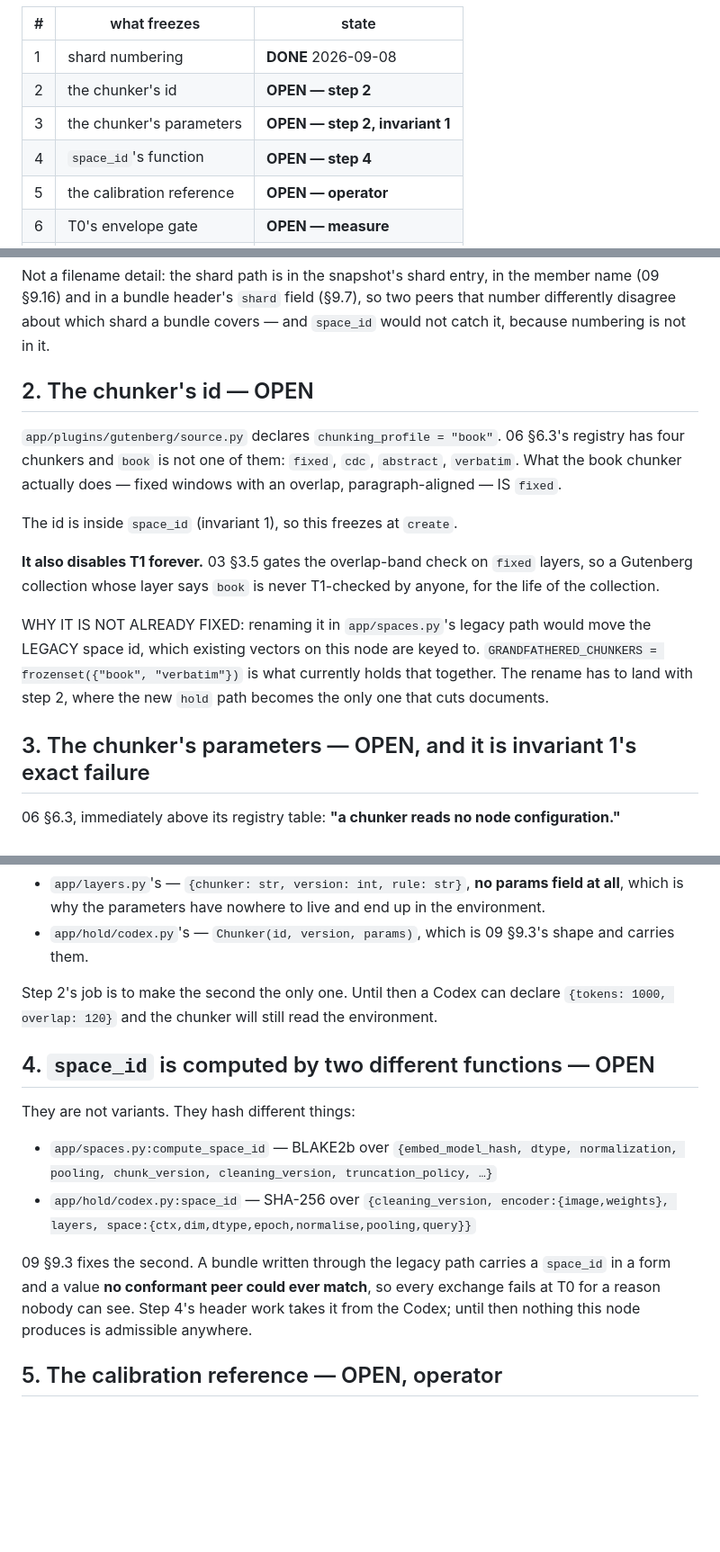
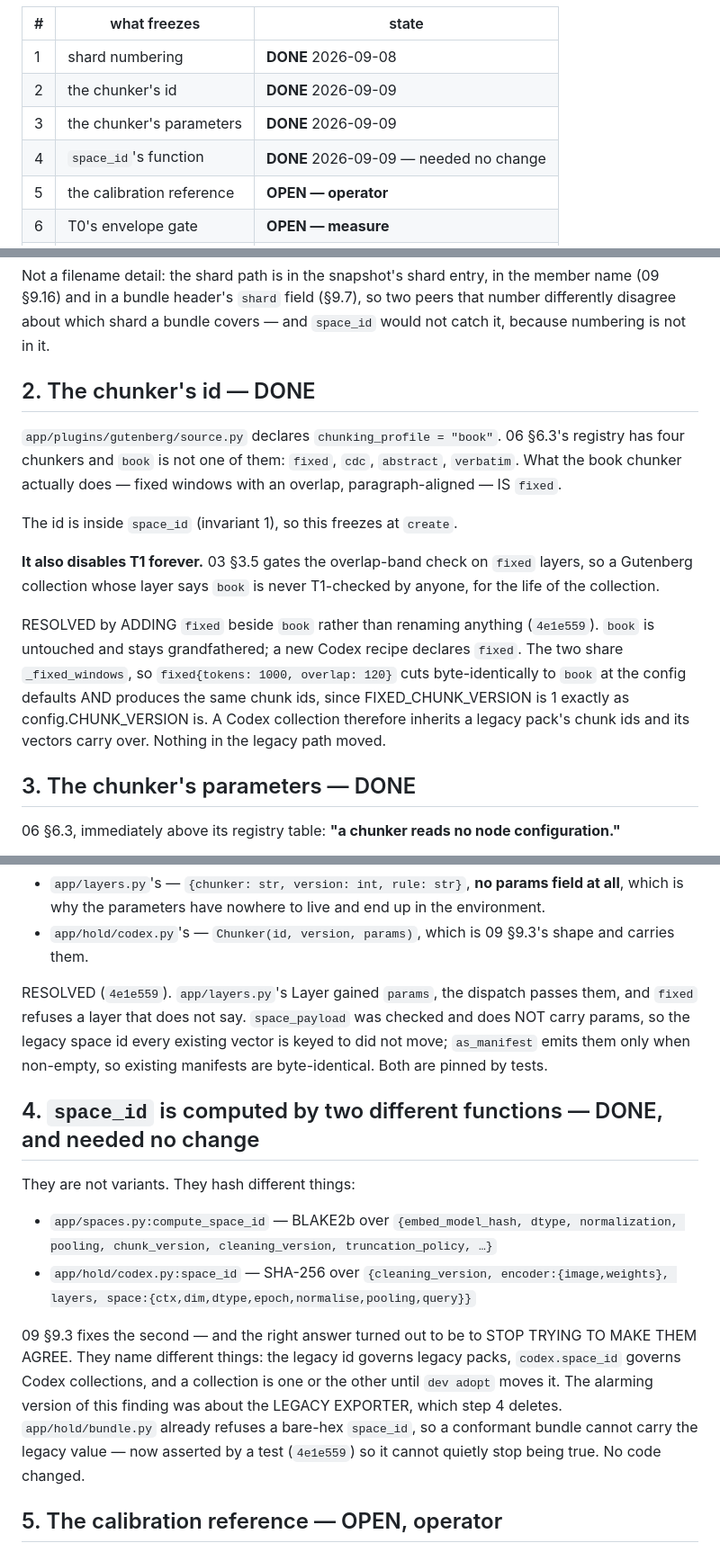
Before and after one commit to sourstar/louise-rag, a Markdown page: docs/notes/step6-preflight.md, 3 parts joined by grey strips. Shown at 90% size. Rendered like a GitHub page; blank space fills up the shorter version.

Commit message:
preflight: items 2, 3 and 4 closed
Four of step 6's eight lines are now done. Item 4 closed without a code
change, which was the surprise: the two `space_id` functions name
different things and never meet, so the answer was to stop trying to make
them agree rather than to converge them.

Items 2 and 3 turned out additive — `fixed` beside `book`, params on the
layer — so the "needs the operator in the room" warning I attached to
them yesterday was wrong, and the note no longer says it.

Four remain: the calibration reference and two recipe choices need the
operator; T0's envelope needs a measurement nobody has taken.

Co-Authored-By: Claude Opus 5 <noreply@anthropic.com>

```diff
--- a/docs/notes/step6-preflight.md
+++ b/docs/notes/step6-preflight.md
@@ -20,9 +20,9 @@ gate. **Every line must read DONE or DELIBERATE before step 6 runs.**
 | # | what freezes | state |
 |---|---|---|
 | 1 | shard numbering | **DONE** 2026-09-08 |
-| 2 | the chunker's id | **OPEN — step 2** |
-| 3 | the chunker's parameters | **OPEN — step 2, invariant 1** |
-| 4 | `space_id`'s function | **OPEN — step 4** |
+| 2 | the chunker's id | **DONE** 2026-09-09 |
+| 3 | the chunker's parameters | **DONE** 2026-09-09 |
+| 4 | `space_id`'s function | **DONE** 2026-09-09 — needed no change |
 | 5 | the calibration reference | **OPEN — operator** |
 | 6 | T0's envelope gate | **OPEN — measure** |
 | 7 | layers: one or two | **OPEN — operator** |
@@ -41,7 +41,7 @@ the member name (09 §9.16) and in a bundle header's `shard` field (§9.7),
 so two peers that number differently disagree about which shard a bundle
 covers — and `space_id` would not catch it, because numbering is not in it.
 
-## 2. The chunker's id — OPEN
+## 2. The chunker's id — DONE
 
 `app/plugins/gutenberg/source.py` declares `chunking_profile = "book"`.
 06 §6.3's registry has four chunkers and `book` is not one of them:
@@ -54,13 +54,16 @@ The id is inside `space_id` (invariant 1), so this freezes at `create`.
 `fixed` layers, so a Gutenberg collection whose layer says `book` is never
 T1-checked by anyone, for the life of the collection.
 
-WHY IT IS NOT ALREADY FIXED: renaming it in `app/spaces.py`'s legacy path
-would move the LEGACY space id, which existing vectors on this node are
-keyed to. `GRANDFATHERED_CHUNKERS = frozenset({"book", "verbatim"})` is
-what currently holds that together. The rename has to land with step 2,
-where the new `hold` path becomes the only one that cuts documents.
+RESOLVED by ADDING `fixed` beside `book` rather than renaming anything
+(`4e1e559`). `book` is untouched and stays grandfathered; a new Codex
+recipe declares `fixed`. The two share `_fixed_windows`, so
+`fixed{tokens: 1000, overlap: 120}` cuts byte-identically to `book` at
+the config defaults AND produces the same chunk ids, since
+FIXED_CHUNK_VERSION is 1 exactly as config.CHUNK_VERSION is. A Codex
+collection therefore inherits a legacy pack's chunk ids and its vectors
+carry over. Nothing in the legacy path moved.
 
-## 3. The chunker's parameters — OPEN, and it is invariant 1's exact failure
+## 3. The chunker's parameters — DONE
 
 06 §6.3, immediately above its registry table: **"a chunker reads no node
 configuration."**
@@ -82,11 +85,14 @@ There are TWO `Layer` types and only one is right:
 * `app/hold/codex.py`'s — `Chunker(id, version, params)`, which is 09
   §9.3's shape and carries them.
 
-Step 2's job is to make the second the only one. Until then a Codex can
-declare `{tokens: 1000, overlap: 120}` and the chunker will still read the
-environment.
+RESOLVED (`4e1e559`). `app/layers.py`'s Layer gained `params`, the
+dispatch passes them, and `fixed` refuses a layer that does not say.
+`space_payload` was checked and does NOT carry params, so the legacy
+space id every existing vector is keyed to did not move; `as_manifest`
+emits them only when non-empty, so existing manifests are byte-identical.
+Both are pinned by tests.
 
-## 4. `space_id` is computed by two different functions — OPEN
+## 4. `space_id` is computed by two different functions — DONE, and needed no change
 
 They are not variants. They hash different things:
 
@@ -97,11 +103,14 @@ They are not variants. They hash different things:
   `{cleaning_version, encoder:{image,weights}, layers,
   space:{ctx,dim,dtype,epoch,normalise,pooling,query}}`
 
-09 §9.3 fixes the second. A bundle written through the legacy path carries
-a `space_id` in a form and a value **no conformant peer could ever match**,
-so every exchange fails at T0 for a reason nobody can see. Step 4's header
-work takes it from the Codex; until then nothing this node produces is
-admissible anywhere.
+09 §9.3 fixes the second — and the right answer turned out to be to STOP
+TRYING TO MAKE THEM AGREE. They name different things: the legacy id
+governs legacy packs, `codex.space_id` governs Codex collections, and a
+collection is one or the other until `dev adopt` moves it. The alarming
+version of this finding was about the LEGACY EXPORTER, which step 4
+deletes. `app/hold/bundle.py` already refuses a bare-hex `space_id`, so
+a conformant bundle cannot carry the legacy value — now asserted by a
+test (`4e1e559`) so it cannot quietly stop being true. No code changed.
 
 ## 5. The calibration reference — OPEN, operator
 
```
